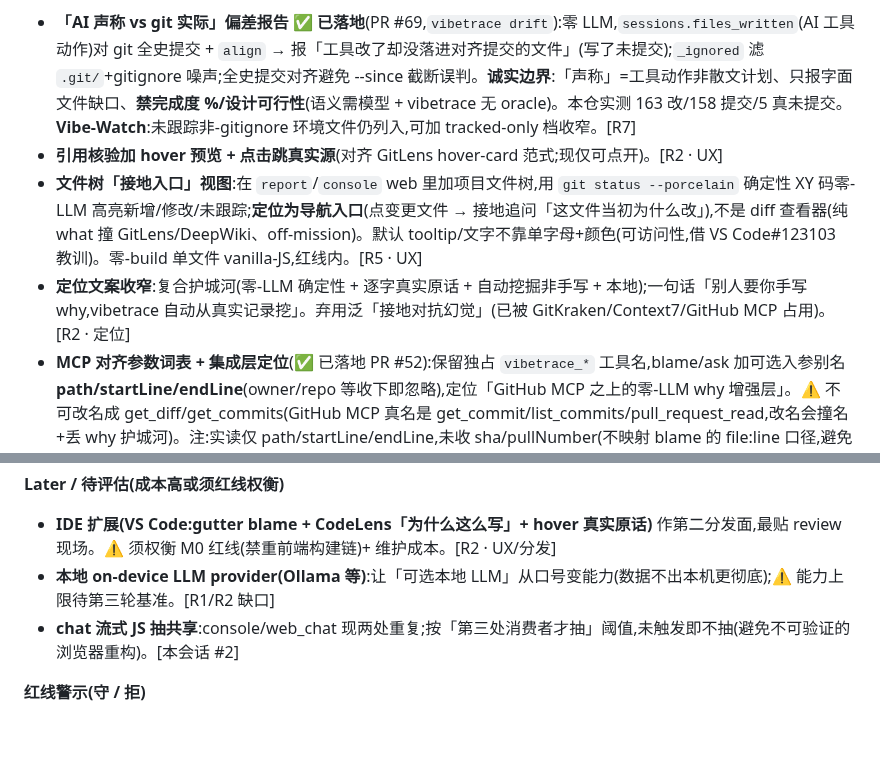
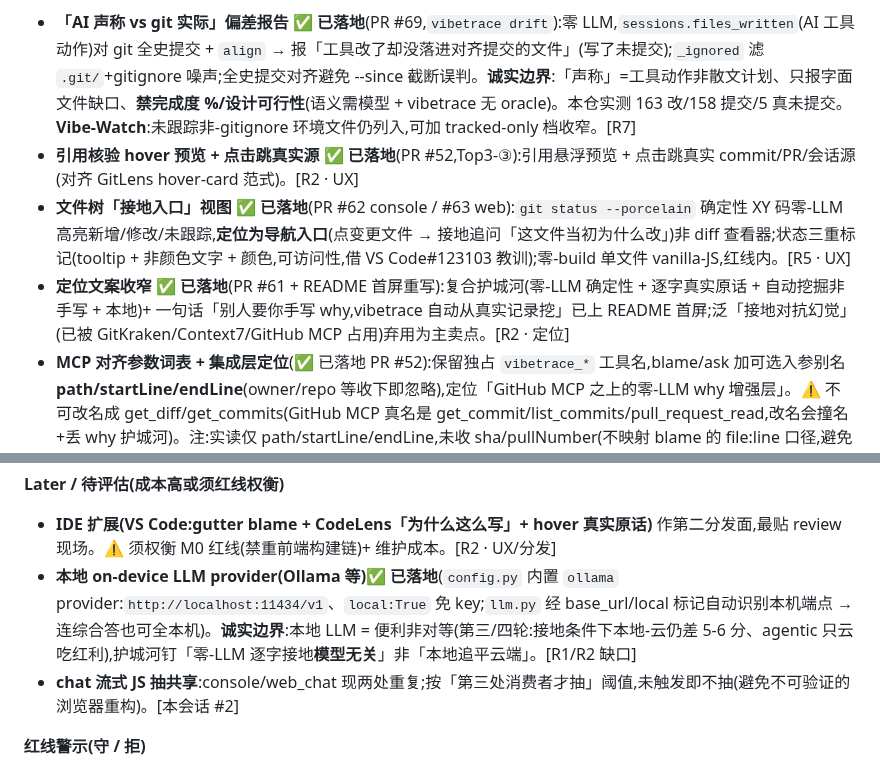
Before and after one commit to HUKAIR/CodeTalk, a Markdown page: ROADMAP.md, 2 parts joined by grey strips. Drawn GitHub-style; blank space fills up the shorter version.

Commit message:
docs(roadmap): 对账已落地项 —— hover/文件树/定位文案/本地LLM 标 ✅
核验代码发现 ROADMAP 多处滞后于实现,据真实代码/PR 对账标 ✅:
- Now 引用 hover 预览+跳源(PR #52 Top3-③)
- Now 文件树接地入口(PR #62 console / #63 web)
- Now 定位文案收窄(PR #61 + README 首屏重写,复合护城河+一句话已上线)
- Later 本地 on-device LLM provider(config.py 内置 ollama、llm.py local 标记;连综合答也可全本机)

至此 Now 层全部交付;本地 LLM 这条 Later 项也已实现(读码核实,非凭记忆)。

Co-Authored-By: Claude Opus 4.8 (1M context) <noreply@anthropic.com>

```diff
--- a/ROADMAP.md
+++ b/ROADMAP.md
@@ -11,9 +11,9 @@ MCP review-time 描述、console 内嵌接地对话 dock + 行/决策节点原
 
 **Now(低成本 / 红线内 / 高 ROI)**
 - **「AI 声称 vs git 实际」偏差报告 ✅ 已落地**(PR #69,`vibetrace drift`):零 LLM,`sessions.files_written`(AI 工具动作)对 git 全史提交 + `align` → 报「工具改了却没落进对齐提交的文件」(写了未提交);`_ignored` 滤 `.git/`+gitignore 噪声;全史提交对齐避免 --since 截断误判。**诚实边界**:「声称」=工具动作非散文计划、只报字面文件缺口、**禁完成度 %/设计可行性**(语义需模型 + vibetrace 无 oracle)。本仓实测 163 改/158 提交/5 真未提交。**Vibe-Watch**:未跟踪非-gitignore 环境文件仍列入,可加 tracked-only 档收窄。[R7]
-- **引用核验加 hover 预览 + 点击跳真实源**(对齐 GitLens hover-card 范式;现仅可点开)。[R2 · UX]
-- **文件树「接地入口」视图**:在 `report`/`console` web 里加项目文件树,用 `git status --porcelain` 确定性 XY 码零-LLM 高亮新增/修改/未跟踪;**定位为导航入口**(点变更文件 → 接地追问「这文件当初为什么改」),不是 diff 查看器(纯 what 撞 GitLens/DeepWiki、off-mission)。默认 tooltip/文字不靠单字母+颜色(可访问性,借 VS Code#123103 教训)。零-build 单文件 vanilla-JS,红线内。[R5 · UX]
-- **定位文案收窄**:复合护城河(零-LLM 确定性 + 逐字真实原话 + 自动挖掘非手写 + 本地);一句话「别人要你手写 why,vibetrace 自动从真实记录挖」。弃用泛「接地对抗幻觉」(已被 GitKraken/Context7/GitHub MCP 占用)。[R2 · 定位]
+- **引用核验 hover 预览 + 点击跳真实源 ✅ 已落地**(PR #52,Top3-③):引用悬浮预览 + 点击跳真实 commit/PR/会话源(对齐 GitLens hover-card 范式)。[R2 · UX]
+- **文件树「接地入口」视图 ✅ 已落地**(PR #62 console / #63 web):`git status --porcelain` 确定性 XY 码零-LLM 高亮新增/修改/未跟踪,**定位为导航入口**(点变更文件 → 接地追问「这文件当初为什么改」)非 diff 查看器;状态三重标记(tooltip + 非颜色文字 + 颜色,可访问性,借 VS Code#123103 教训);零-build 单文件 vanilla-JS,红线内。[R5 · UX]
+- **定位文案收窄 ✅ 已落地**(PR #61 + README 首屏重写):复合护城河(零-LLM 确定性 + 逐字真实原话 + 自动挖掘非手写 + 本地)+ 一句话「别人要你手写 why,vibetrace 自动从真实记录挖」已上 README 首屏;泛「接地对抗幻觉」(已被 GitKraken/Context7/GitHub MCP 占用)弃用为主卖点。[R2 · 定位]
 - **MCP 对齐参数词表 + 集成层定位**(✅ 已落地 PR #52):保留独占 `vibetrace_*` 工具名,blame/ask 加可选入参别名 **path/startLine/endLine**(owner/repo 等收下即忽略),定位「GitHub MCP 之上的零-LLM why 增强层」。⚠ 不可改名成 get_diff/get_commits(GitHub MCP 真名是 get_commit/list_commits/pull_request_read,改名会撞名+丢 why 护城河)。注:实读仅 path/startLine/endLine,未收 sha/pullNumber(不映射 blame 的 file:line 口径,避免静默给错答案)。[R2 · 集成,对抗复跑核实]
 - **接地命中率自证**(dogfood)✅ 已跑(`scripts/grounding_hitrate.py`,`docs/discovery/2026-06-25-接地命中率自证.md`):CodeTalk 覆盖上限 **92.3%**(72/78,叙事+面包屑)→ green-light review-entry 扩面/grounding-eval。**诚实缺口:evidence 会话原话锚点 0%**(enrich 用空会话对齐、早期 digest 未留 evidence)→ 文案暂不讲「引真实会话原话」;补法见下 Next。[R1 open Q · 数据]
 - **补 evidence 会话原话覆盖 ✅ 已修复**:`enrich` 改为扫真实会话对齐 + 新增零-LLM `backfill_evidence`(`cache.set_narrative_evidence` 只加 evidence、不动 LLM why/decisions,守 immutable)。`vibetrace enrich --no-llm` 实测 **evidence 0→68**(覆盖全部 68 条有叙事 commit;接地覆盖上限以 `grounding_hitrate.py` 复跑为准)。护城河第三支柱「引真实会话原话」立起。
@@ -28,7 +28,7 @@ MCP review-time 描述、console 内嵌接地对话 dock + 行/决策节点原
 
 **Later / 待评估(成本高或须红线权衡)**
 - **IDE 扩展(VS Code:gutter blame + CodeLens「为什么这么写」+ hover 真实原话)** 作第二分发面,最贴 review 现场。⚠ 须权衡 M0 红线(禁重前端构建链)+ 维护成本。[R2 · UX/分发]
-- **本地 on-device LLM provider(Ollama 等)**:让「可选本地 LLM」从口号变能力(数据不出本机更彻底);⚠ 能力上限待第三轮基准。[R1/R2 缺口]
+- **本地 on-device LLM provider(Ollama 等)✅ 已落地**(`config.py` 内置 `ollama` provider:`http://localhost:11434/v1`、`local:True` 免 key;`llm.py` 经 base_url/local 标记自动识别本机端点 → 连综合答也可全本机)。**诚实边界**:本地 LLM = 便利非对等(第三/四轮:接地条件下本地-云仍差 5-6 分、agentic 只云吃红利),护城河钉「零-LLM 逐字接地**模型无关**」非「本地追平云端」。[R1/R2 缺口]
 - **chat 流式 JS 抽共享**:console/web_chat 现两处重复;按「第三处消费者才抽」阈值,未触发即不抽(避免不可验证的浏览器重构)。[本会话 #2]
 
 **红线警示(守 / 拒)**
```
